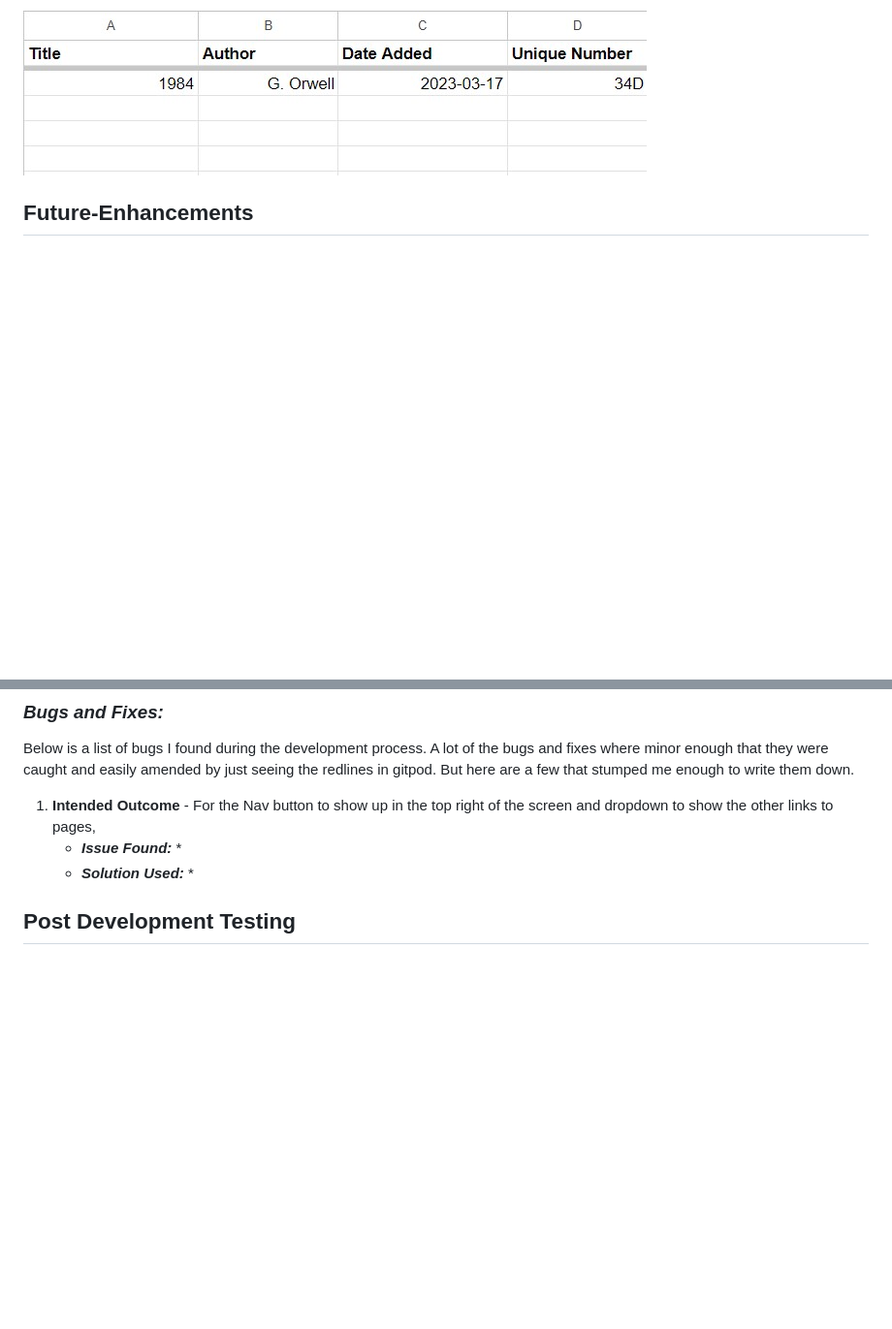
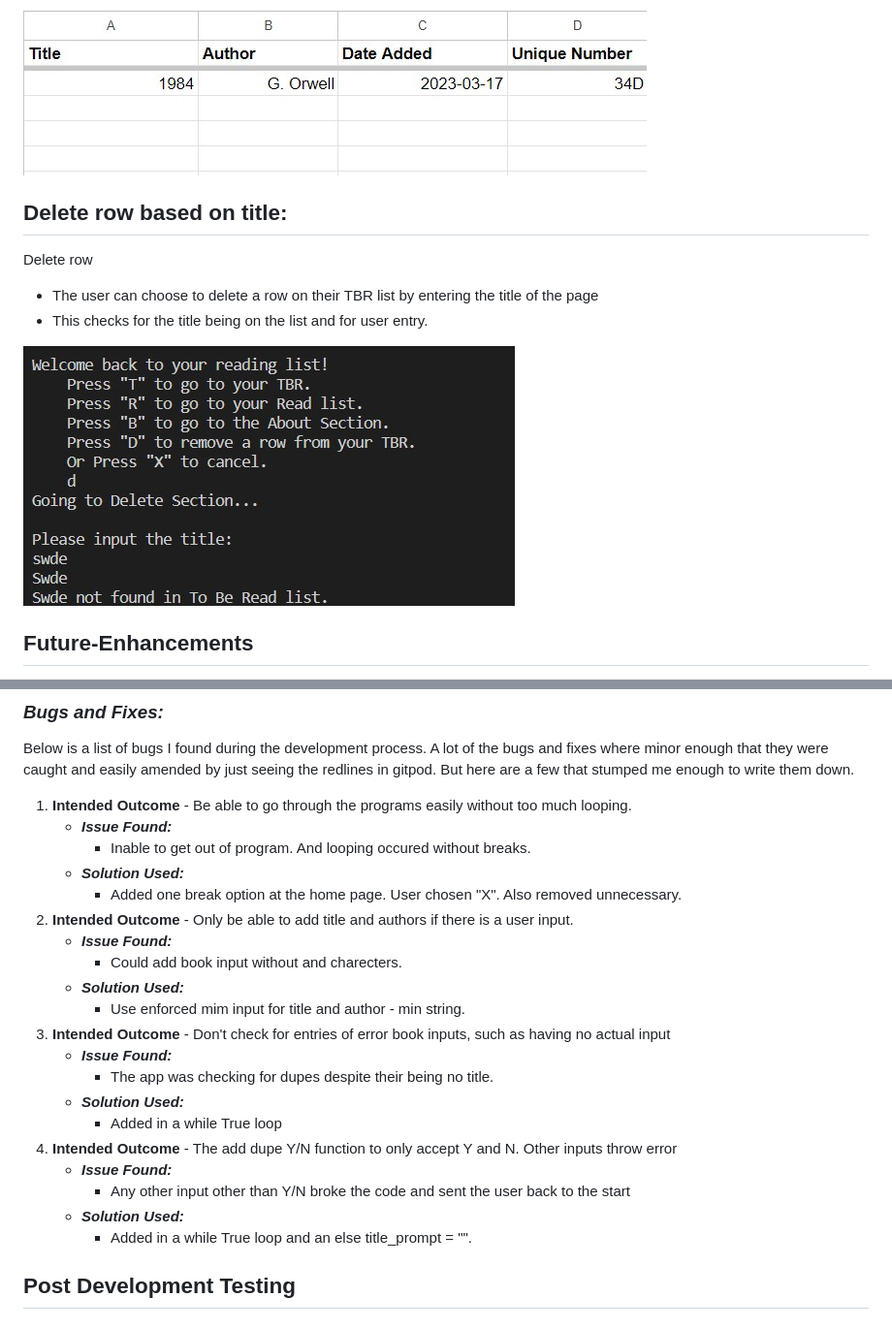
Before and after one commit to Pur3-MAlice/reading_list, a Markdown page: README.md, 2 parts joined by grey strips. Shown: that part at 97% size. GitHub-like rendering; pictures changed too: documents/delete_row.jpg (added); blank space fills up the shorter version.

Commit message:
Add in issues, outcomes and solutions to README.md

```diff
--- a/README.md
+++ b/README.md
@@ -115,6 +115,13 @@ Dupelicate catch
 
   ![Sheet Update](/documents/update_sheet.jpg)
 
+## **Delete row based on title:**
+ Delete row
+ * The user can choose to delete a row on their TBR list by entering the title of the page
+ * This checks for the title being on the list and for user entry.
+
+  ![Delete Row](/documents/delete_row.jpg)
+
 ## **Future-Enhancements**
 * To make this application better in the fututre these are the things I would include:
   1. The ability to remove books after checking the list of choice.
@@ -167,11 +174,26 @@ During the development process, I was manually testing in the following ways:-
 
 ### ***Bugs and Fixes:***
 Below is a list of bugs I found during the development process. A lot of the bugs and fixes where minor enough that they were caught and easily amended by just seeing the redlines in gitpod. But here are a few that stumped me enough to write them down.
-1. **Intended Outcome** - For the Nav button to show up in the top right of the screen and dropdown to show the other links to pages,
+1. **Intended Outcome** - Be able to go through the programs easily without too much looping.
     * ***Issue Found:***
-        *
+        * Inable to get out of program. And looping occured without breaks.
     * ***Solution Used:***
-        *
+        * Added one break option at the home page. User chosen "X". Also removed unnecessary.
+1. **Intended Outcome** - Only be able to add title and authors if there is a user input.
+    * ***Issue Found:***
+        * Could add book input without and charecters.
+    * ***Solution Used:***
+        * Use enforced mim input for title and author - min string.
+1. **Intended Outcome** - Don't check for entries of error book inputs, such as having no actual input
+    * ***Issue Found:***
+        * The app was checking for dupes despite their being no title.
+    * ***Solution Used:***
+        * Added in a while True loop
+1. **Intended Outcome** - The add dupe Y/N function to only accept Y and N. Other inputs throw error
+    * ***Issue Found:***
+        * Any other input other than Y/N broke the code and sent the user back to the start
+    * ***Solution Used:***
+        * Added in a while True loop and an else title_prompt = "".
 
 ## **Post Development Testing**
 ### **Validators**
```
